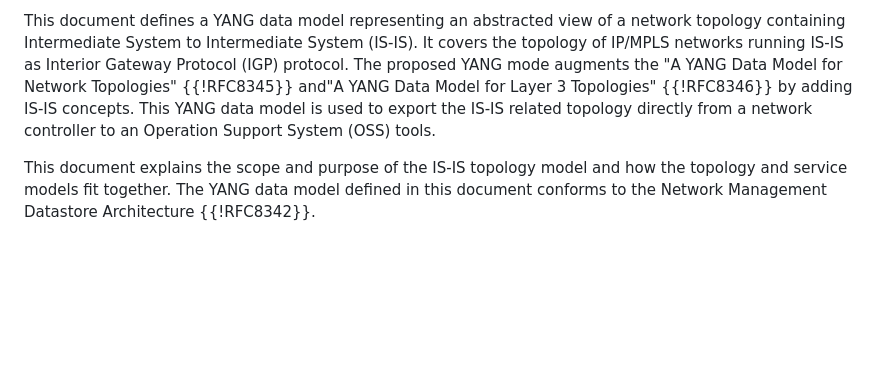
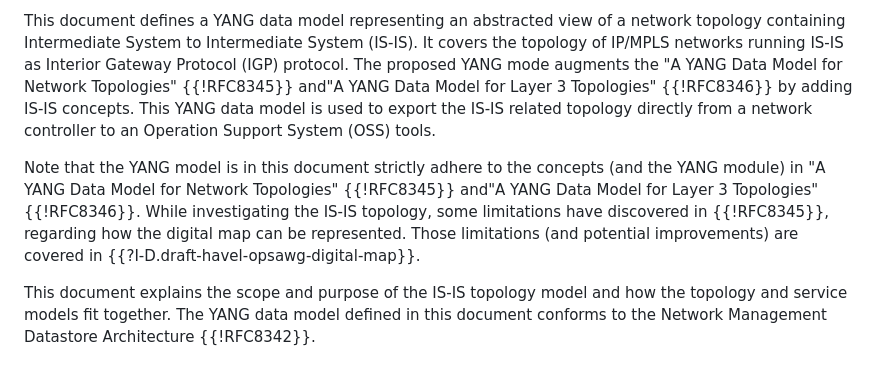
Before and after one commit to oscargdd/drafts-nmop-isis-ospf-topologies, a Markdown page: draft-ogondio-opsawg-isis-topology.md, the part around the change. Drawn GitHub-style; blank space fills up the shorter version.

Commit message:
explains that this draft deals with the RFC8345 limitations

```diff
--- a/draft-ogondio-opsawg-isis-topology.md
+++ b/draft-ogondio-opsawg-isis-topology.md
@@ -60,6 +60,8 @@ The YANG data model defined in this document conforms to the Network Management
 Network operators perform the capacity planning for their networks and run regular what-if scenarios analysis based on representations of the real network. Those what-if analysis and capacity planning processes require, among other information, a topological view (domains, nodes, links, network interconnection) of the deployed network.
 
 This document defines a YANG data model representing an abstracted view of a network topology containing Intermediate System to Intermediate System (IS-IS). It covers the topology of IP/MPLS networks running IS-IS as Interior Gateway Protocol (IGP) protocol. The proposed YANG mode augments the "A YANG Data Model for Network Topologies" {{!RFC8345}} and"A YANG Data Model for Layer 3 Topologies" {{!RFC8346}} by adding IS-IS concepts. This YANG data model is used to export the IS-IS related topology directly from a network controller to an Operation Support System (OSS) tools.
+
+Note that the YANG model is in this document strictly adhere to the concepts (and the YANG module) in "A YANG Data Model for Network Topologies" {{!RFC8345}} and"A YANG Data Model for Layer 3 Topologies" {{!RFC8346}}. While investigating the IS-IS topology, some limitations have discovered in {{!RFC8345}}, regarding how the digital map can be represented. Those limitations (and potential improvements) are covered in {{?I-D.draft-havel-opsawg-digital-map}}.
 
 This document explains the scope and purpose of the IS-IS topology model and how the topology and service models fit together.
 The YANG data model defined in this document conforms to the Network Management Datastore Architecture {{!RFC8342}}.
```
